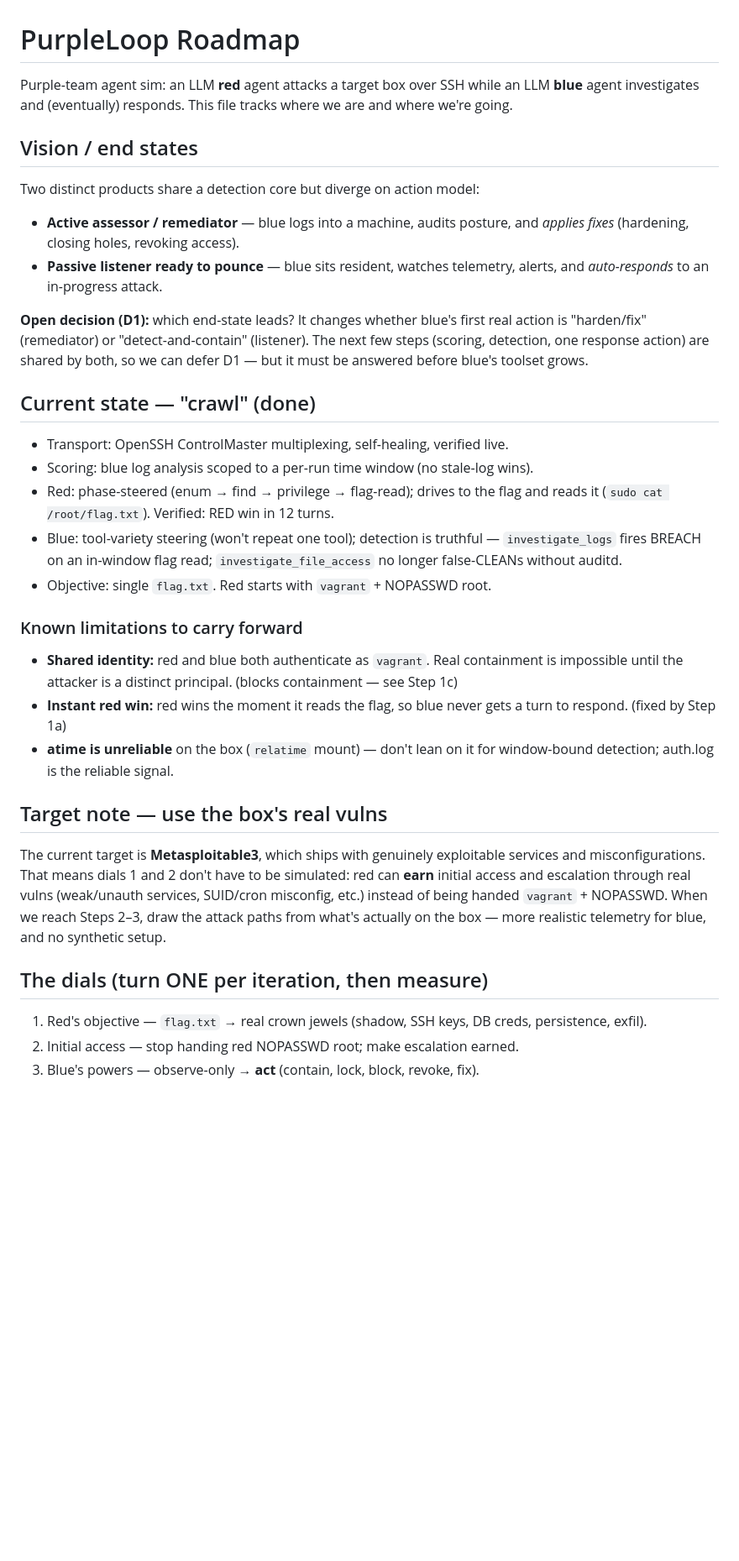
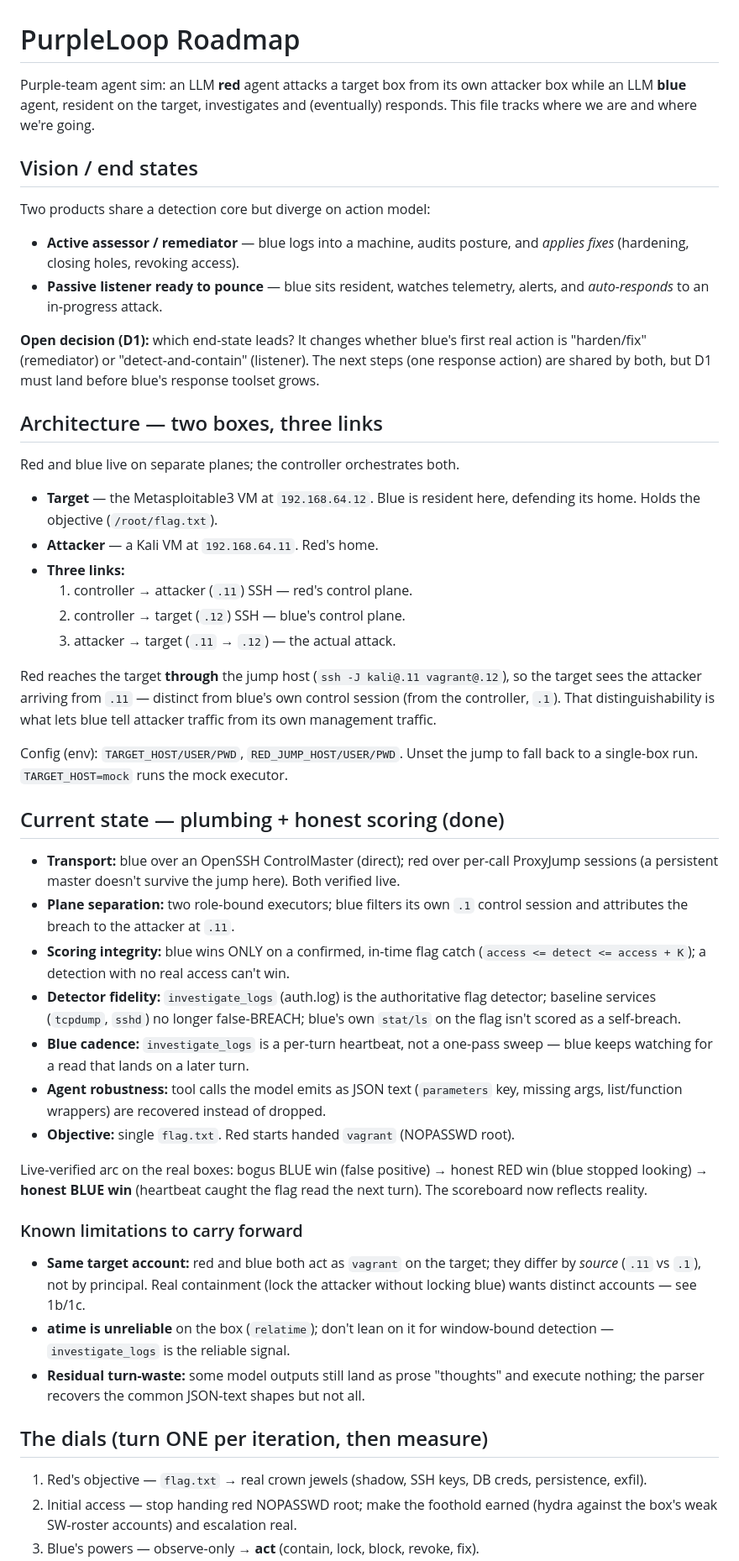
Before and after one commit to sudo-ag/PurpleLoop, a Markdown page: TODO.md, the part around one of its changes. Shown at 84% size. Rendered like a GitHub page; blank space fills up the shorter version.

```diff
--- a/TODO.md
+++ b/TODO.md
@@ -1,12 +1,12 @@
 # PurpleLoop Roadmap
 
-Purple-team agent sim: an LLM **red** agent attacks a target box over SSH while
-an LLM **blue** agent investigates and (eventually) responds. This file tracks
-where we are and where we're going.
+Purple-team agent sim: an LLM **red** agent attacks a target box from its own
+attacker box while an LLM **blue** agent, resident on the target, investigates
+and (eventually) responds. This file tracks where we are and where we're going.
 
 ## Vision / end states
 
-Two distinct products share a detection core but diverge on action model:
+Two products share a detection core but diverge on action model:
 
 - **Active assessor / remediator** — blue logs into a machine, audits posture,
   and *applies fixes* (hardening, closing holes, revoking access).
@@ -15,41 +15,64 @@ Two distinct products share a detection core but diverge on action model:
 
 **Open decision (D1):** which end-state leads? It changes whether blue's first
 real action is "harden/fix" (remediator) or "detect-and-contain" (listener).
-The next few steps (scoring, detection, one response action) are shared by both,
-so we can defer D1 — but it must be answered before blue's toolset grows.
+The next steps (one response action) are shared by both, but D1 must land before
+blue's response toolset grows.
 
-## Current state — "crawl" (done)
+## Architecture — two boxes, three links
 
-- Transport: OpenSSH ControlMaster multiplexing, self-healing, verified live.
-- Scoring: blue log analysis scoped to a per-run time window (no stale-log wins).
-- Red: phase-steered (enum → find → privilege → flag-read); drives to the flag
-  and reads it (`sudo cat /root/flag.txt`). Verified: RED win in 12 turns.
-- Blue: tool-variety steering (won't repeat one tool); detection is truthful —
-  `investigate_logs` fires BREACH on an in-window flag read; `investigate_file_access`
-  no longer false-CLEANs without auditd.
-- Objective: single `flag.txt`. Red starts with `vagrant` + NOPASSWD root.
+Red and blue live on separate planes; the controller orchestrates both.
+
+- **Target** — the Metasploitable3 VM at `192.168.64.12`. Blue is resident here,
+  defending its home. Holds the objective (`/root/flag.txt`).
+- **Attacker** — a Kali VM at `192.168.64.11`. Red's home.
+- **Three links:**
+  1. controller → attacker (`.11`) SSH — red's control plane.
+  2. controller → target (`.12`) SSH — blue's control plane.
+  3. attacker → target (`.11` → `.12`) — the actual attack.
+
+Red reaches the target **through** the jump host (`ssh -J kali@.11 vagrant@.12`),
+so the target sees the attacker arriving from `.11` — distinct from blue's own
+control session (from the controller, `.1`). That distinguishability is what lets
+blue tell attacker traffic from its own management traffic.
+
+Config (env): `TARGET_HOST/USER/PWD`, `RED_JUMP_HOST/USER/PWD`. Unset the jump to
+fall back to a single-box run. `TARGET_HOST=mock` runs the mock executor.
+
+## Current state — plumbing + honest scoring (done)
+
+- **Transport:** blue over an OpenSSH ControlMaster (direct); red over per-call
+  ProxyJump sessions (a persistent master doesn't survive the jump here). Both
+  verified live.
+- **Plane separation:** two role-bound executors; blue filters its own `.1`
+  control session and attributes the breach to the attacker at `.11`.
+- **Scoring integrity:** blue wins ONLY on a confirmed, in-time flag catch
+  (`access <= detect <= access + K`); a detection with no real access can't win.
+- **Detector fidelity:** `investigate_logs` (auth.log) is the authoritative flag
+  detector; baseline services (`tcpdump`, `sshd`) no longer false-BREACH; blue's
+  own `stat/ls` on the flag isn't scored as a self-breach.
+- **Blue cadence:** `investigate_logs` is a per-turn heartbeat, not a one-pass
+  sweep — blue keeps watching for a read that lands on a later turn.
+- **Agent robustness:** tool calls the model emits as JSON text (`parameters`
+  key, missing args, list/function wrappers) are recovered instead of dropped.
+- **Objective:** single `flag.txt`. Red starts handed `vagrant` (NOPASSWD root).
+
+Live-verified arc on the real boxes: bogus BLUE win (false positive) → honest RED
+win (blue stopped looking) → **honest BLUE win** (heartbeat caught the flag read
+the next turn). The scoreboard now reflects reality.
 
 ### Known limitations to carry forward
-- **Shared identity:** red and blue both authenticate as `vagrant`. Real
-  containment is impossible until the attacker is a distinct principal. (blocks
-  containment — see Step 1c)
-- **Instant red win:** red wins the moment it reads the flag, so blue never gets
-  a turn to respond. (fixed by Step 1a)
-- **atime is unreliable** on the box (`relatime` mount) — don't lean on it for
-  window-bound detection; auth.log is the reliable signal.
-
-## Target note — use the box's real vulns
-
-The current target is **Metasploitable3**, which ships with genuinely
-exploitable services and misconfigurations. That means dials 1 and 2 don't have
-to be simulated: red can **earn** initial access and escalation through real
-vulns (weak/unauth services, SUID/cron misconfig, etc.) instead of being handed
-`vagrant` + NOPASSWD. When we reach Steps 2–3, draw the attack paths from what's
-actually on the box — more realistic telemetry for blue, and no synthetic setup.
+- **Same target account:** red and blue both act as `vagrant` on the target;
+  they differ by *source* (`.11` vs `.1`), not by principal. Real containment
+  (lock the attacker without locking blue) wants distinct accounts — see 1b/1c.
+- **atime is unreliable** on the box (`relatime`); don't lean on it for
+  window-bound detection — `investigate_logs` is the reliable signal.
+- **Residual turn-waste:** some model outputs still land as prose "thoughts" and
+  execute nothing; the parser recovers the common JSON-text shapes but not all.
 
 ## The dials (turn ONE per iteration, then measure)
 
 1. Red's objective — `flag.txt` → real crown jewels (shadow, SSH keys, DB creds,
    persistence, exfil).
-2. Initial access — stop handing red NOPASSWD root; make escalation earned.
+2. Initial access — stop handing red NOPASSWD root; make the foothold earned
+   (hydra against the box's weak SW-roster accounts) and escalation real.
 3. Blue's powers — observe-only → **act** (contain, lock, block, revoke, fix).
```
Also changed, not shown: other parts of TODO.md (+19 -56 lines).
